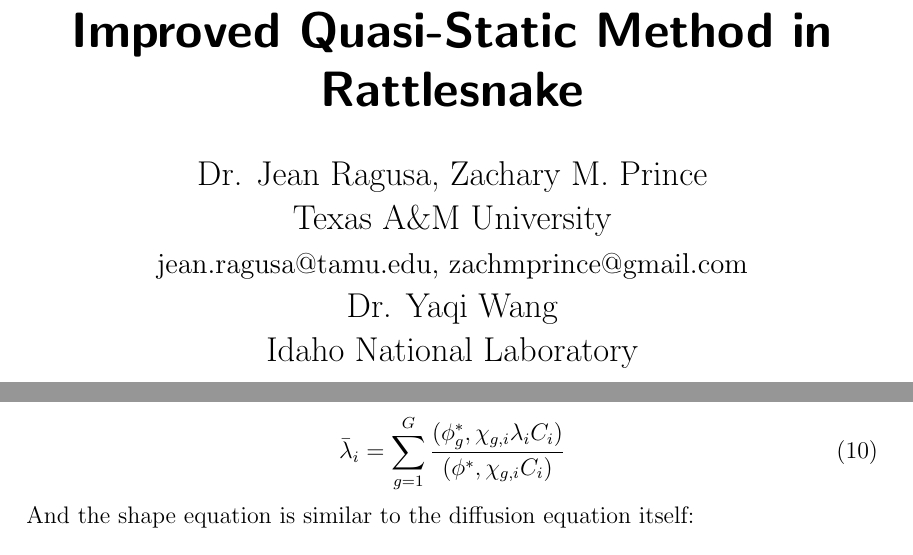
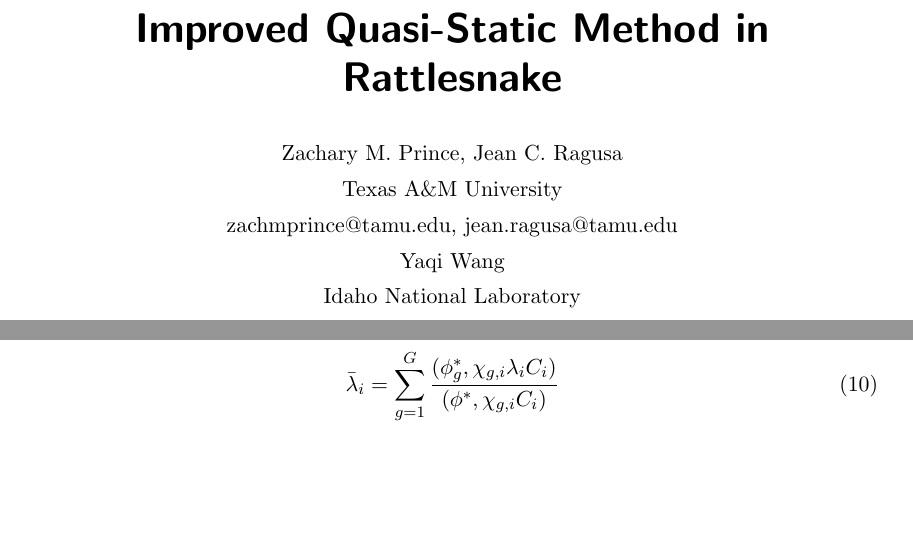
Before and after one commit to ragusa/physor2016, a LaTeX document (IQS/IQS PHYSOR Extended Summary.tex): two parts of pages 1 and 3 of 6 before the commit and two parts of pages 1 and 2 of 6 after it, joined at a grey line, cut so that both start at the same text, the shorter picture padded with empty space. Compiled offline with pdfLaTeX.

Commit message:
trying to format a bit but deadline has been pushed to Sept 7

```diff
--- a/IQS/IQS PHYSOR Extended Summary.tex
+++ b/IQS/IQS PHYSOR Extended Summary.tex
@@ -1,4 +1,4 @@
-\documentclass[12pt]{scrartcl}
+\documentclass[11pt]{scrartcl}
 
 \usepackage{vmargin}
 \usepackage{color}
@@ -42,7 +42,15 @@
 \setlength{\abovecaptionskip}{0mm} %lowers the distance of captions to the figure
 
 \title{Improved Quasi-Static Method in Rattlesnake}
-\author{Dr. Jean Ragusa, Zachary M. Prince \\ Texas A\&M University \\ \large jean.ragusa@tamu.edu, zachmprince@gmail.com \\ \Large Dr. Yaqi Wang \\ Idaho National Laboratory \\ \large yaqi.wang@inl.gov}
+\author{
+{\normalsize Zachary M. Prince, Jean C. Ragusa} \\
+{\normalsize Texas A\&M University} \\
+{\normalsize zachmprince@tamu.edu, jean.ragusa@tamu.edu} \\
+{\normalsize Yaqi Wang} \\
+{\normalsize Idaho National Laboratory} \\
+{\normalsize yaqi.wang@inl.gov}
+}
+
 
 \begin{document}
 \maketitle
```
